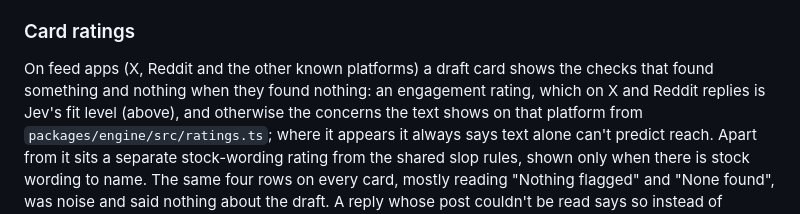
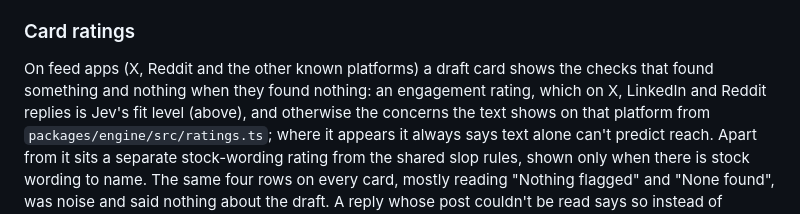
Before and after one commit to umeranjum17/ownvoice, a Markdown page: mobile/README.md, the part around the change. GitHub-like rendering.

Commit message:
docs: name LinkedIn in the rated-reply lines (ov-grow-f9)
The fit and card-ratings lines still said X and Reddit; LinkedIn replies
are rated too since the rubric line landed.

```diff
--- a/mobile/README.md
+++ b/mobile/README.md
@@ -106,7 +106,7 @@ cold load outlasts the 20 second deadline and the cards then say they can't rate
 
 On feed apps (X, Reddit and the other known platforms) a draft card shows the
 checks that found something and nothing when they found nothing: an engagement
-rating, which on X and Reddit replies is Jev's fit level (above), and otherwise
+rating, which on X, LinkedIn and Reddit replies is Jev's fit level (above), and otherwise
 the concerns the text shows on that platform from
 `packages/engine/src/ratings.ts`; where it appears it always says text alone
 can't predict reach. Apart from it sits a separate stock-wording rating from the
```
Also changed, not shown: 1 other file.
